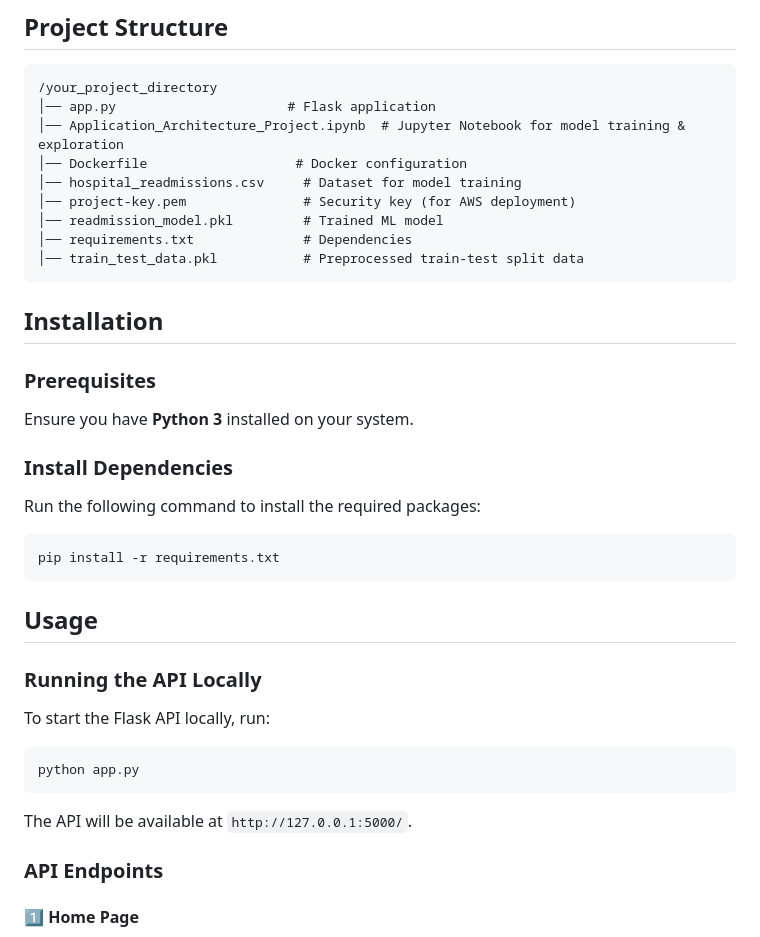
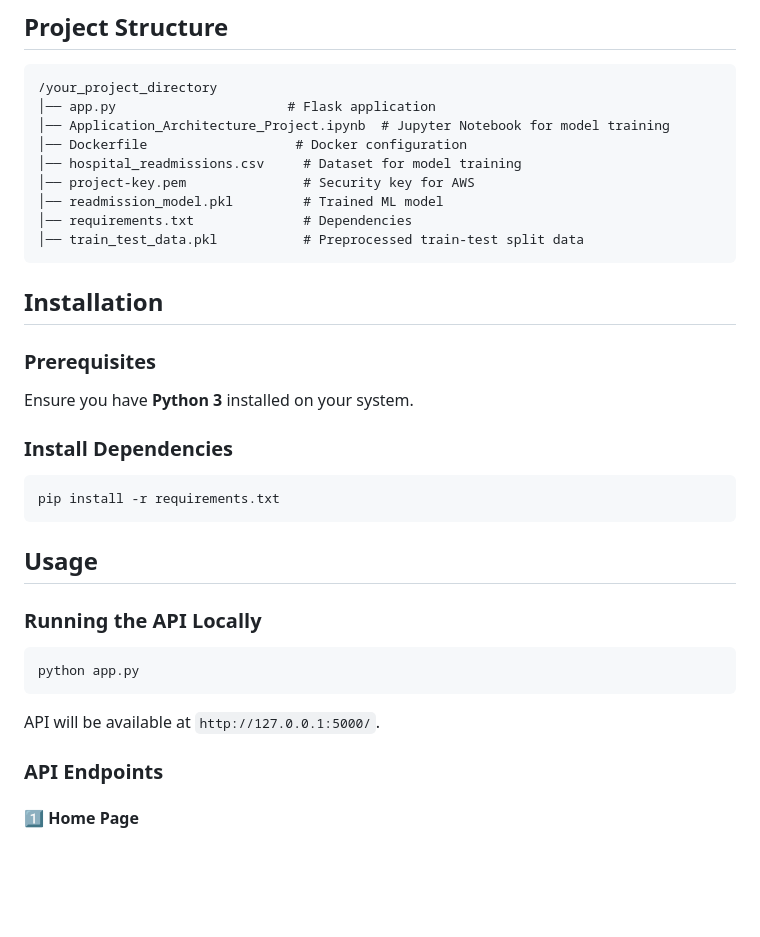
Before and after one commit to SmitShah-6502/Appication-Architecture-and-Deployment-Project, a Markdown page: README.md, the part around one of its changes. GitHub-like rendering; blank space fills up the shorter version.

````diff
--- a/README.md
+++ b/README.md
@@ -90,10 +71,10 @@ This project follows a structured pipeline for development and deployment:
 ```
 /your_project_directory
 │── app.py                      # Flask application
-│── Application_Architecture_Project.ipynb  # Jupyter Notebook for model training & exploration
+│── Application_Architecture_Project.ipynb  # Jupyter Notebook for model training
 │── Dockerfile                   # Docker configuration
 │── hospital_readmissions.csv     # Dataset for model training
-│── project-key.pem               # Security key (for AWS deployment)
+│── project-key.pem               # Security key for AWS
 │── readmission_model.pkl         # Trained ML model
 │── requirements.txt              # Dependencies
 │── train_test_data.pkl           # Preprocessed train-test split data
@@ -104,18 +85,16 @@ This project follows a structured pipeline for development and deployment:
 Ensure you have **Python 3** installed on your system.
 
 ### Install Dependencies
-Run the following command to install the required packages:
 ```bash
 pip install -r requirements.txt
 ```
 
 ## Usage
 ### Running the API Locally
-To start the Flask API locally, run:
 ```bash
 python app.py
 ```
-The API will be available at `http://127.0.0.1:5000/`.
+API will be available at `http://127.0.0.1:5000/`.
 
 ### API Endpoints
 #### 1️⃣ Home Page
````
Also changed, not shown: other parts of README.md (+61 -99 lines).
